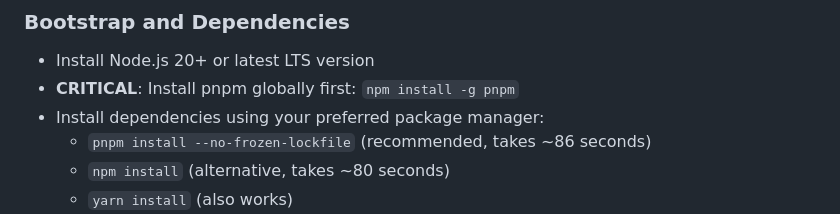
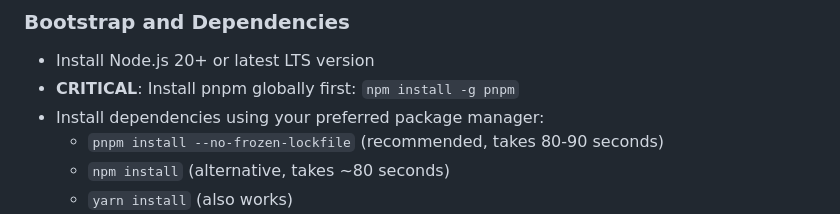
Before and after one commit to fzlzjerry/fzlzjerry.github.io, a Markdown page: .github/copilot-instructions.md, the part around the change. Rendered like a GitHub page.

Commit message:
Update .github/copilot-instructions.md
Co-authored-by: Copilot <175728472+Copilot@users.noreply.github.com>

```diff
--- a/.github/copilot-instructions.md
+++ b/.github/copilot-instructions.md
@@ -10,7 +10,7 @@ Always reference these instructions first and fallback to search or bash command
 - Install Node.js 20+ or latest LTS version
 - **CRITICAL**: Install pnpm globally first: `npm install -g pnpm`
 - Install dependencies using your preferred package manager:
-  - `pnpm install --no-frozen-lockfile` (recommended, takes ~86 seconds)
+  - `pnpm install --no-frozen-lockfile` (recommended, takes 80-90 seconds)
   - `npm install` (alternative, takes ~80 seconds)
   - `yarn install` (also works)
 - **NEVER CANCEL**: Dependency installation takes 80-90 seconds. Allow sufficient time for this process to complete, especially in CI or automated environments where timeouts may occur (recommend at least 180 seconds).
```
